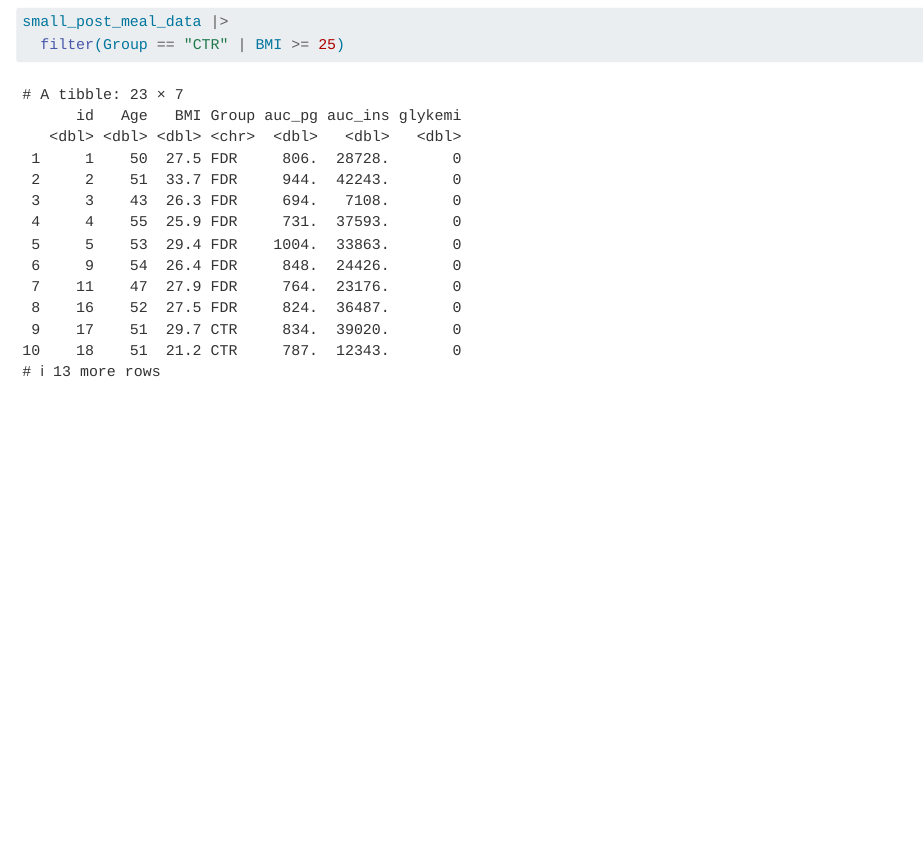
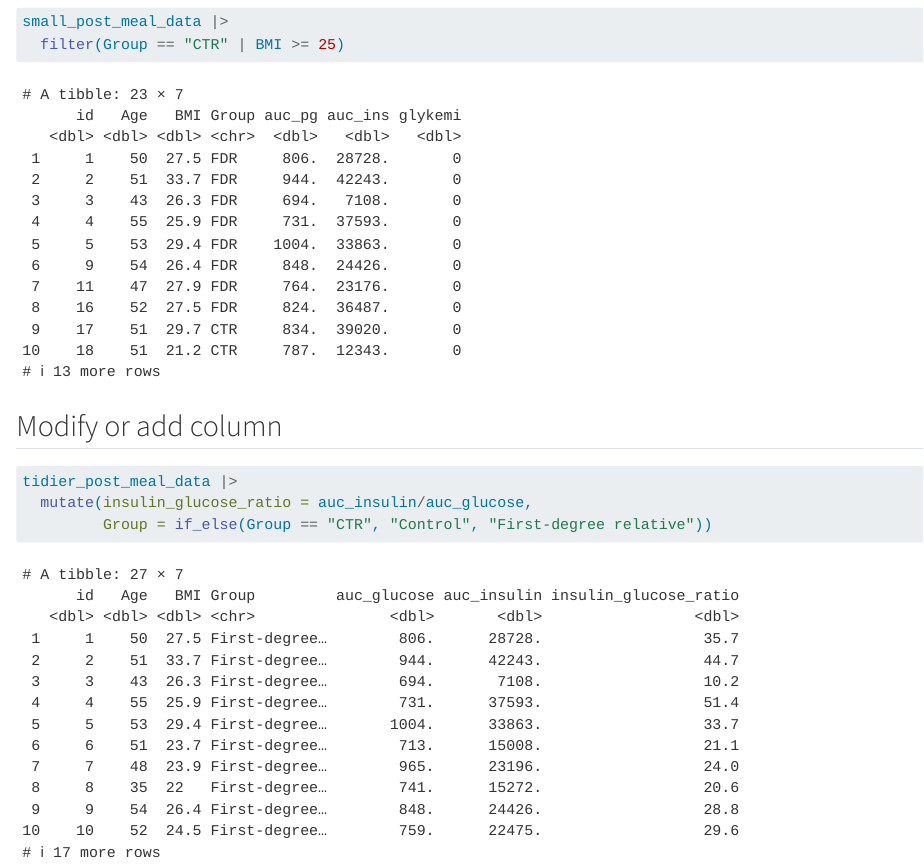
Before and after one commit to JBJE0088/LearningR, a Quarto document (docs/learning.qmd): the page in a window 1100 px wide, from 17760 px down. Rendered offline with R 4.5, knitr and Pandoc in place of Quarto, with nearby package versions.

Commit message:
Modifying and adding columns with the mutate function and if/else function

````diff
--- a/docs/learning.qmd
+++ b/docs/learning.qmd
@@ -236,3 +236,11 @@ small_post_meal_data |>
 small_post_meal_data |>
   filter(Group == "CTR" | BMI >= 25)
 ```
+
+## Modify or add column
+
+```{r}
+tidier_post_meal_data |>
+  mutate(insulin_glucose_ratio = auc_insulin/auc_glucose,
+         Group = if_else(Group == "CTR", "Control", "First-degree relative"))
+```
````
Also changed, not shown: 1 other file.
